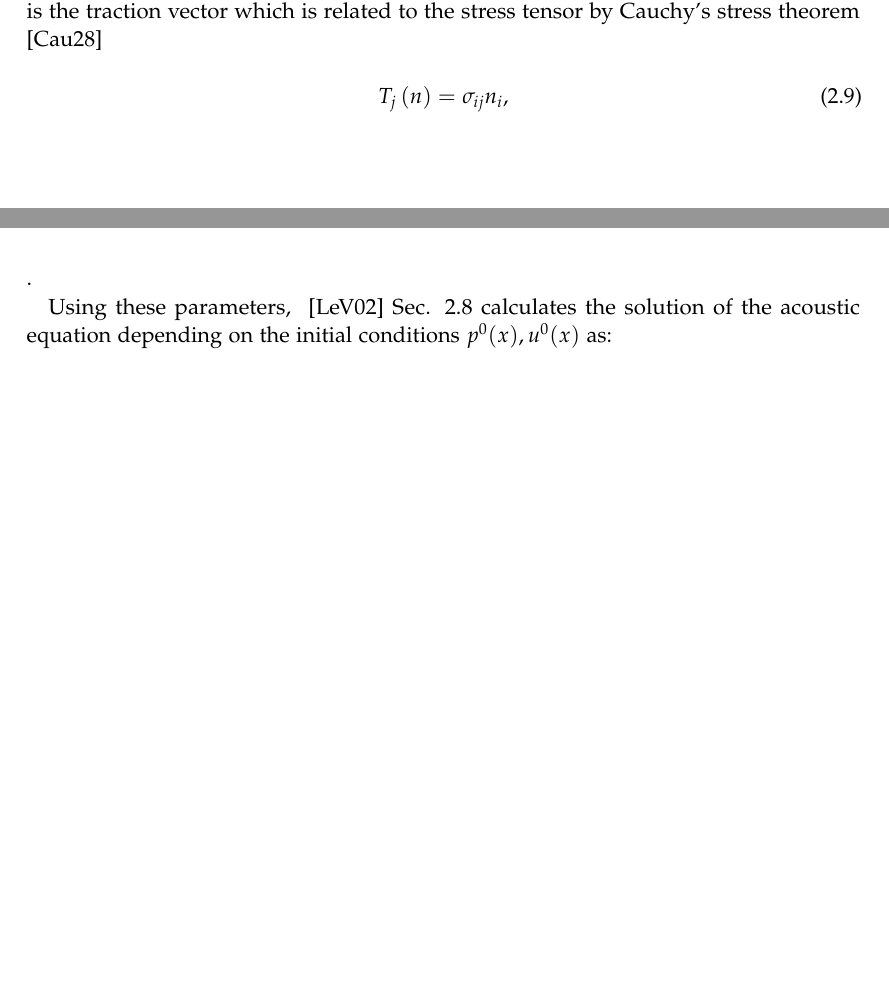
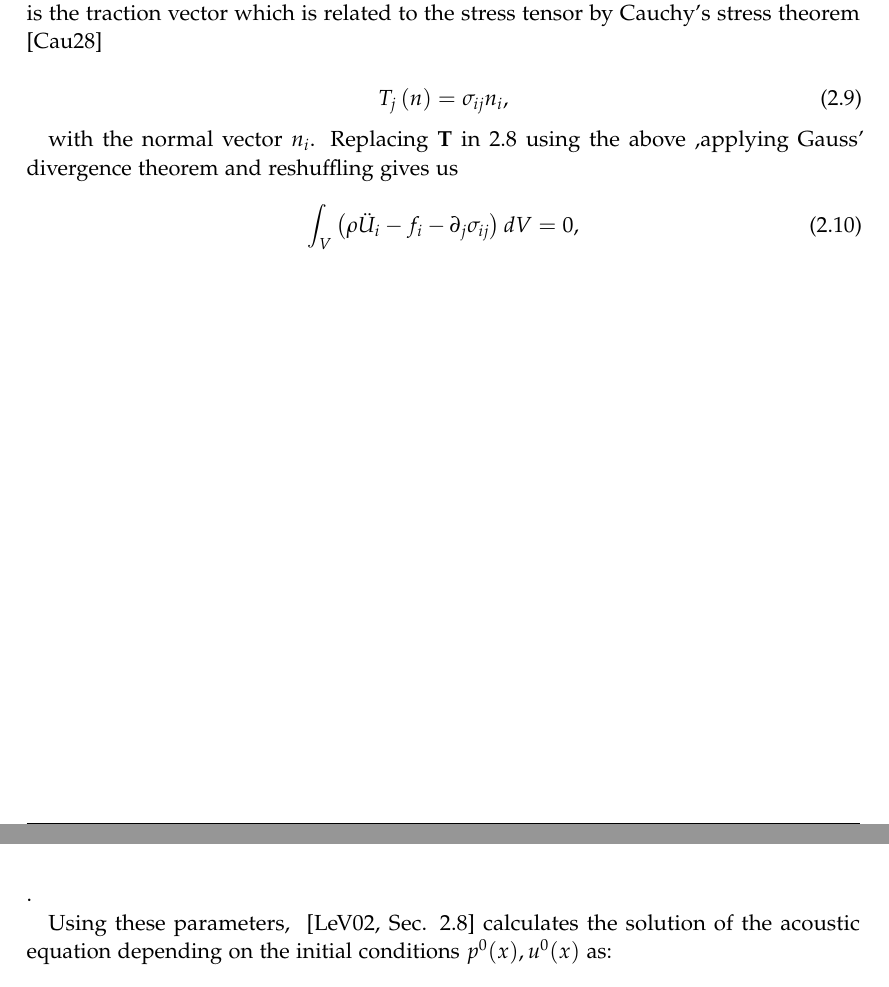
Before and after one commit to vikaskurapati/thesis-instantaneous-time-mirror, a LaTeX thesis (main.tex, which reads chapters/02_seismicwaves.tex, chapters/03_ITMAcoustic.tex): two parts of pages 11 and 13 of 25, joined at a grey line, cut so that both start at the same text, the shorter picture padded with empty space. Compiled offline with pdfLaTeX.

Commit message:
Corrected sections citations

```diff
--- a/chapters/02_seismicwaves.tex
+++ b/chapters/02_seismicwaves.tex
@@ -100,3 +100,10 @@ is the traction vector which is related to the stress tensor by Cauchy's stress
 \begin{equation}
     T_j\left(n\right) = \sigma_{ij}n_i,
 \end{equation}
+
+with the normal vector $n_i$. Replacing $\mathbf{T}$ in \refeq{eq:forcebalance} using the above
+,applying Gauss' divergence theorem and reshuffling gives us
+
+\begin{equation}
+    \int_V \left(\rho \ddot{U}_i - f_i - \partial_j \sigma_{ij}\right)dV = 0,
+\end{equation}
--- a/chapters/03_ITMAcoustic.tex
+++ b/chapters/03_ITMAcoustic.tex
@@ -67,7 +67,7 @@ The impedance is defined as:
     Z_0 = \rho_0 c_0.
 \end{equation}.
 
-Using these parameters, ~\parencite{leveque_2002} Sec. 2.8 calculates the solution of the acoustic equation depending on the initial conditions $p^0(x), u^0(x)$ as:
+Using these parameters, ~\parencite[Sec. 2.8]{leveque_2002} calculates the solution of the acoustic equation depending on the initial conditions $p^0(x), u^0(x)$ as:
 \begin{align}
     \begin{split}
         p(x,t) &= \frac{1}{2}\left[p^0\left(x + c_0t\right) + p^0\left(x - c_0t\right)\right] - \frac{Z_0}{2}\left[u^0\left(x+c_0t\right) - u^0\left(x-c_0t\right)\right], \\
```
Also changed, not shown: chapters/03_ITMAcoustic.tex (4 more changed lines).
